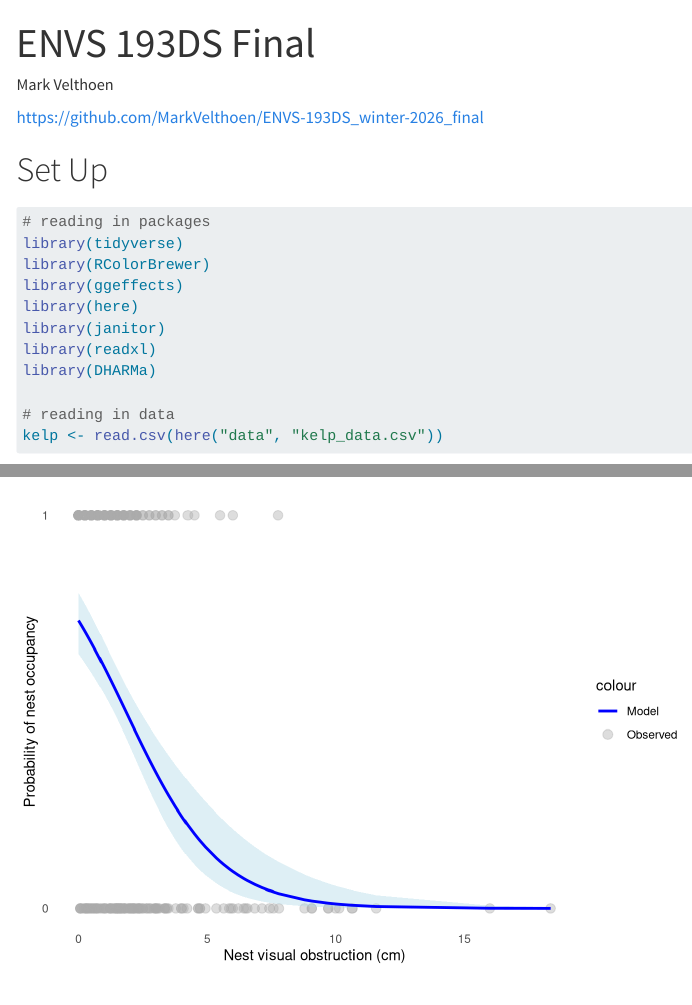
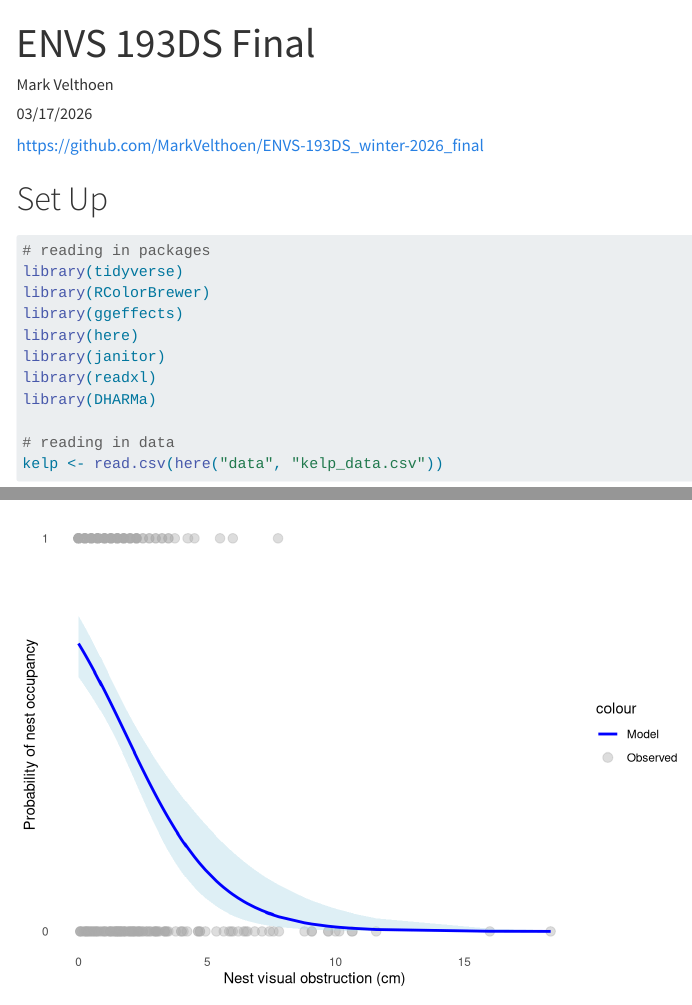
Before and after one commit to MarkVelthoen/ENVS-193DS_winter-2026_final, a Quarto document (docs/index.qmd): the page in a window 1100 px wide, from its top, and a second part further down, joined at a grey line. Rendered offline with R 4.5, knitr and Pandoc in place of Quarto, with nearby package versions; some code elsewhere in the file could not run offline; menus at the side of the page are left out; long lines of code are wrapped; column names are cleaned by a stand-in for the janitor package.

Commit message:
added date

```diff
--- a/docs/index.qmd
+++ b/docs/index.qmd
@@ -1,6 +1,7 @@
 ---
 title: "ENVS 193DS Final"
 author: "Mark Velthoen"
+date: "03/17/2026"
 format: html
 toc: true
 editor: visual
```
Also changed, not shown: docs/index.qmd (2 more changed lines), 1 other file.
